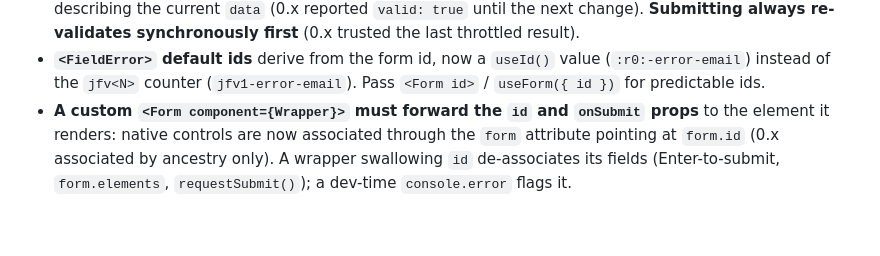
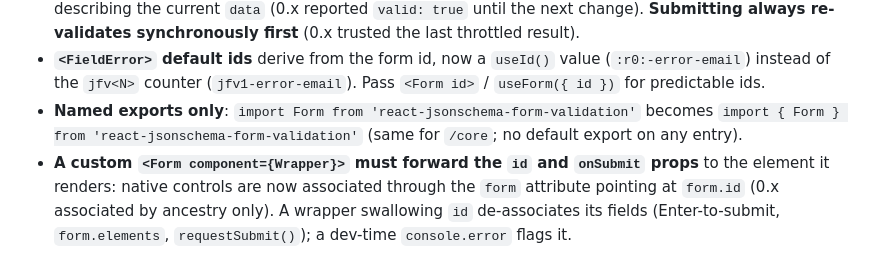
Before and after one commit to 53js/react-jsonschema-form-validation, a Markdown page: CHANGELOG.md, the part around the change. GitHub-like rendering; blank space fills up the shorter version.

Commit message:
docs: named exports only — migration bullet, codemod, exact export surface
Default export removed on every entry (#91 review round): 'import Form
from' becomes 'import { Form } from', with a sed codemod in the migration
guide and the CHANGELOG Breaking bullet. The README now lists the exact
runtime surface of the root and /core entries.

```diff
--- a/CHANGELOG.md
+++ b/CHANGELOG.md
@@ -75,6 +75,9 @@ The README carries a single migration guide, "Migrating from 0.x to 1.0".
   value (`:r0:-error-email`) instead of the `jfv<N>` counter
   (`jfv1-error-email`). Pass `<Form id>` / `useForm({ id })` for
   predictable ids.
+- **Named exports only**: `import Form from 'react-jsonschema-form-validation'`
+  becomes `import { Form } from 'react-jsonschema-form-validation'` (same
+  for `/core`; no default export on any entry).
 - **A custom `<Form component={Wrapper}>` must forward the `id` and
   `onSubmit` props** to the element it renders: native controls are now
   associated through the `form` attribute pointing at `form.id` (0.x
```
Also changed, not shown: 1 other file.
